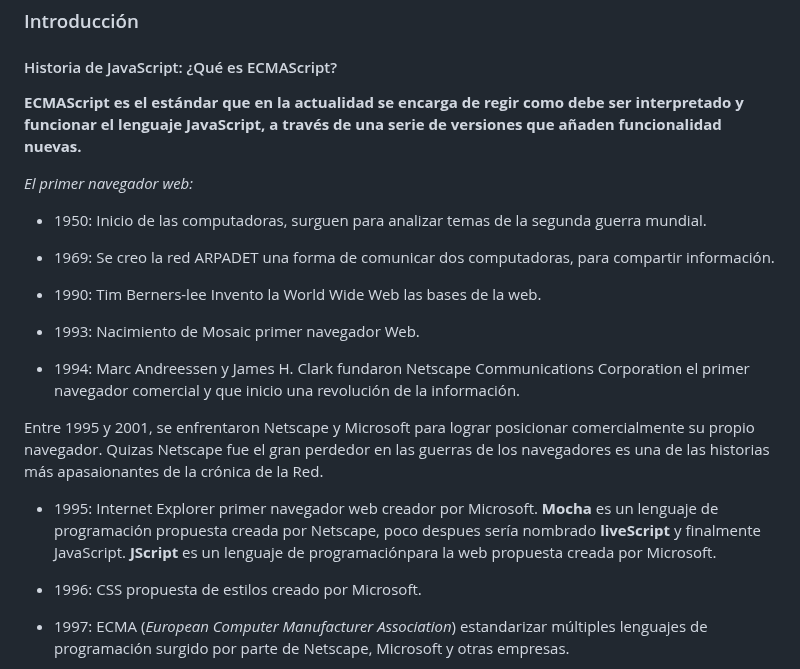
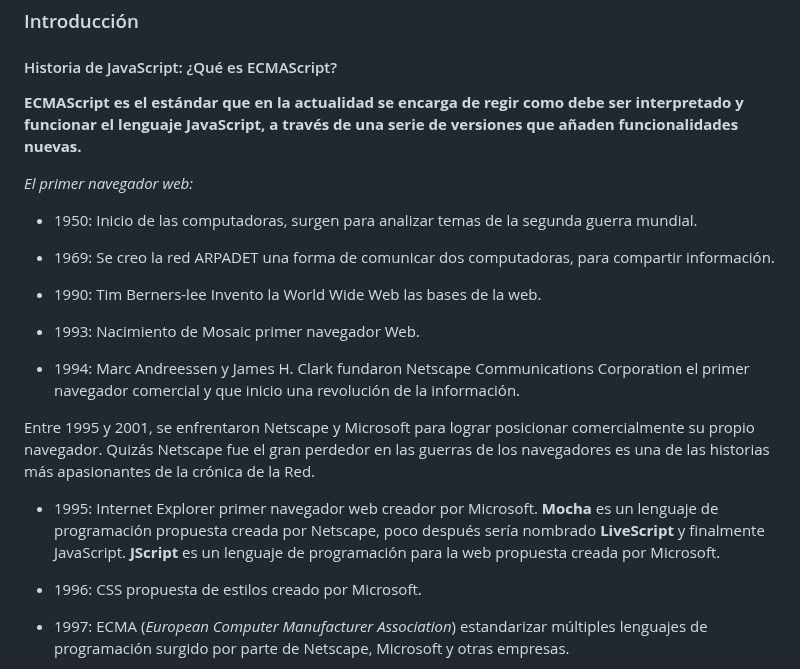
Before and after one commit to ferneynava/Curso-de-ECMAScript, a Markdown page: README.md, the part around the change. Rendered like a GitHub page.

Commit message:
Fix typos

```diff
--- a/README.md
+++ b/README.md
@@ -79,10 +79,10 @@
 
 #### Historia de JavaScript: ¿Qué es ECMAScript?
 
-**ECMAScript es el estándar que en la actualidad se encarga de regir como debe ser interpretado y funcionar el lenguaje JavaScript, a través de una serie de versiones que añaden funcionalidad nuevas.**
+**ECMAScript es el estándar que en la actualidad se encarga de regir como debe ser interpretado y funcionar el lenguaje JavaScript, a través de una serie de versiones que añaden funcionalidades nuevas.**
 
 *El primer navegador web:*
-- 1950: Inicio de las computadoras, surguen para analizar temas de la segunda guerra mundial.
+- 1950: Inicio de las computadoras, surgen para analizar temas de la segunda guerra mundial.
 
 - 1969: Se creo la red ARPADET una forma de comunicar dos computadoras, para compartir información.
 
@@ -92,9 +92,9 @@
 
 - 1994: Marc Andreessen y James H. Clark fundaron Netscape Communications Corporation el primer navegador comercial y que inicio una revolución de la información.
 
-Entre 1995 y 2001, se enfrentaron Netscape y Microsoft para lograr posicionar comercialmente su propio navegador. Quizas Netscape fue el gran perdedor en las guerras de los navegadores es una de las historias más apasaionantes de la crónica de la Red.
-
-- 1995: Internet Explorer primer navegador web creador por Microsoft. **Mocha** es un lenguaje de programación propuesta creada por Netscape, poco despues sería nombrado **liveScript** y finalmente JavaScript. **JScript** es un lenguaje de programaciónpara la web propuesta creada por Microsoft.
+Entre 1995 y 2001, se enfrentaron Netscape y Microsoft para lograr posicionar comercialmente su propio navegador. Quizás Netscape fue el gran perdedor en las guerras de los navegadores es una de las historias más apasionantes de la crónica de la Red.
+
+- 1995: Internet Explorer primer navegador web creador por Microsoft. **Mocha** es un lenguaje de programación propuesta creada por Netscape, poco después sería nombrado **LiveScript** y finalmente JavaScript. **JScript** es un lenguaje de programación para la web propuesta creada por Microsoft.
 
 - 1996: CSS propuesta de estilos creado por Microsoft.
 
```
